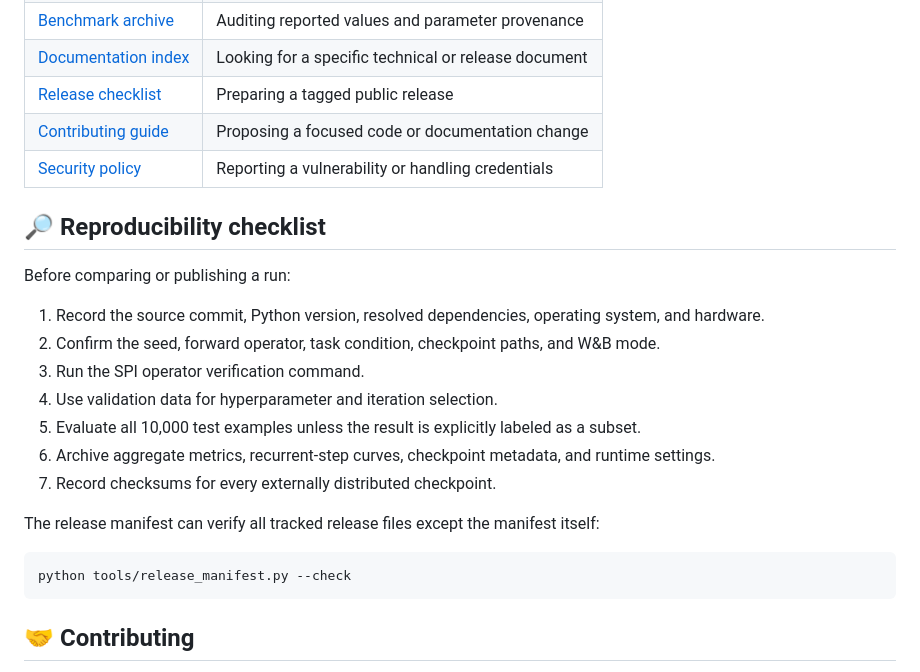
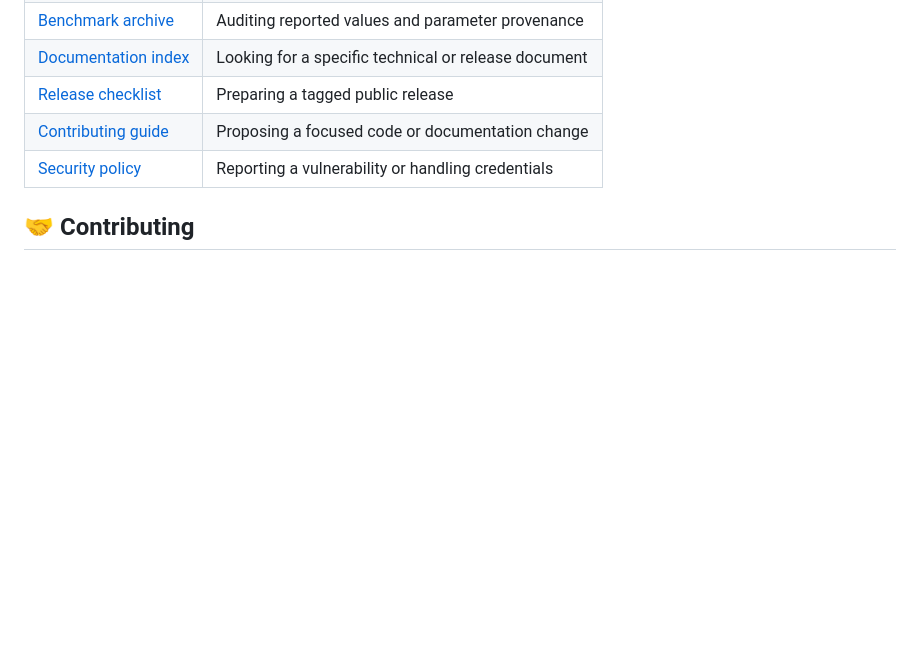
Before and after one commit to Juanjojairo/PRIM, a Markdown page: README.md, the part around the change. Drawn GitHub-style; blank space fills up the shorter version.

Commit message:
Remove reproducibility checklist from README
Removed the reproducibility checklist section from the README.

````diff
--- a/README.md
+++ b/README.md
@@ -369,23 +369,6 @@ Downloaded data, checkpoints, `results/`, `history/`, local W&B state, caches, a
 | [Contributing guide](CONTRIBUTING.md) | Proposing a focused code or documentation change |
 | [Security policy](SECURITY.md) | Reporting a vulnerability or handling credentials |
 
-## 🔎 Reproducibility checklist
-
-Before comparing or publishing a run:
-
-1. Record the source commit, Python version, resolved dependencies, operating system, and hardware.
-2. Confirm the seed, forward operator, task condition, checkpoint paths, and W&B mode.
-3. Run the SPI operator verification command.
-4. Use validation data for hyperparameter and iteration selection.
-5. Evaluate all 10,000 test examples unless the result is explicitly labeled as a subset.
-6. Archive aggregate metrics, recurrent-step curves, checkpoint metadata, and runtime settings.
-7. Record checksums for every externally distributed checkpoint.
-
-The release manifest can verify all tracked release files except the manifest itself:
-
-```bash
-python tools/release_manifest.py --check
-```
 
 ## 🤝 Contributing
 
````
